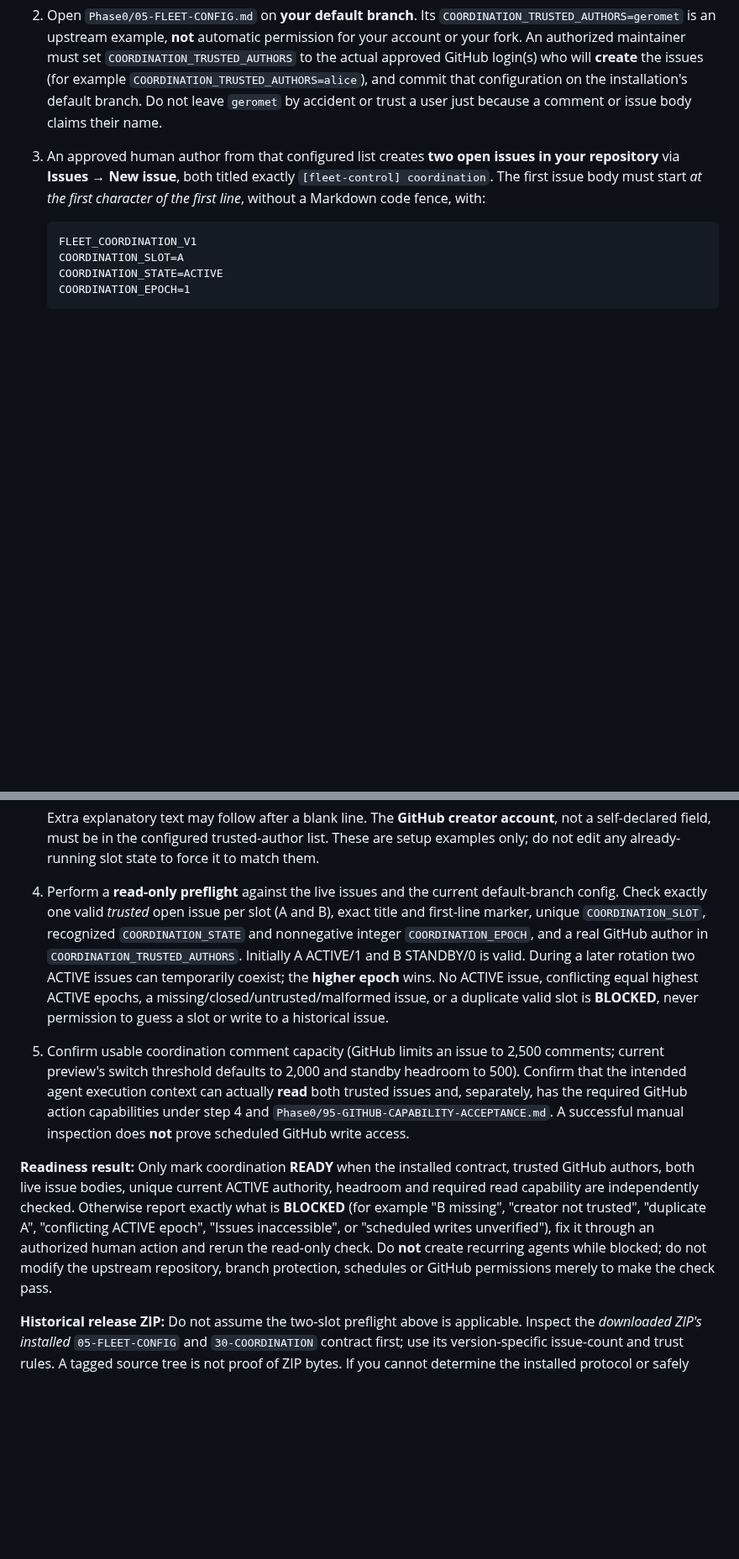
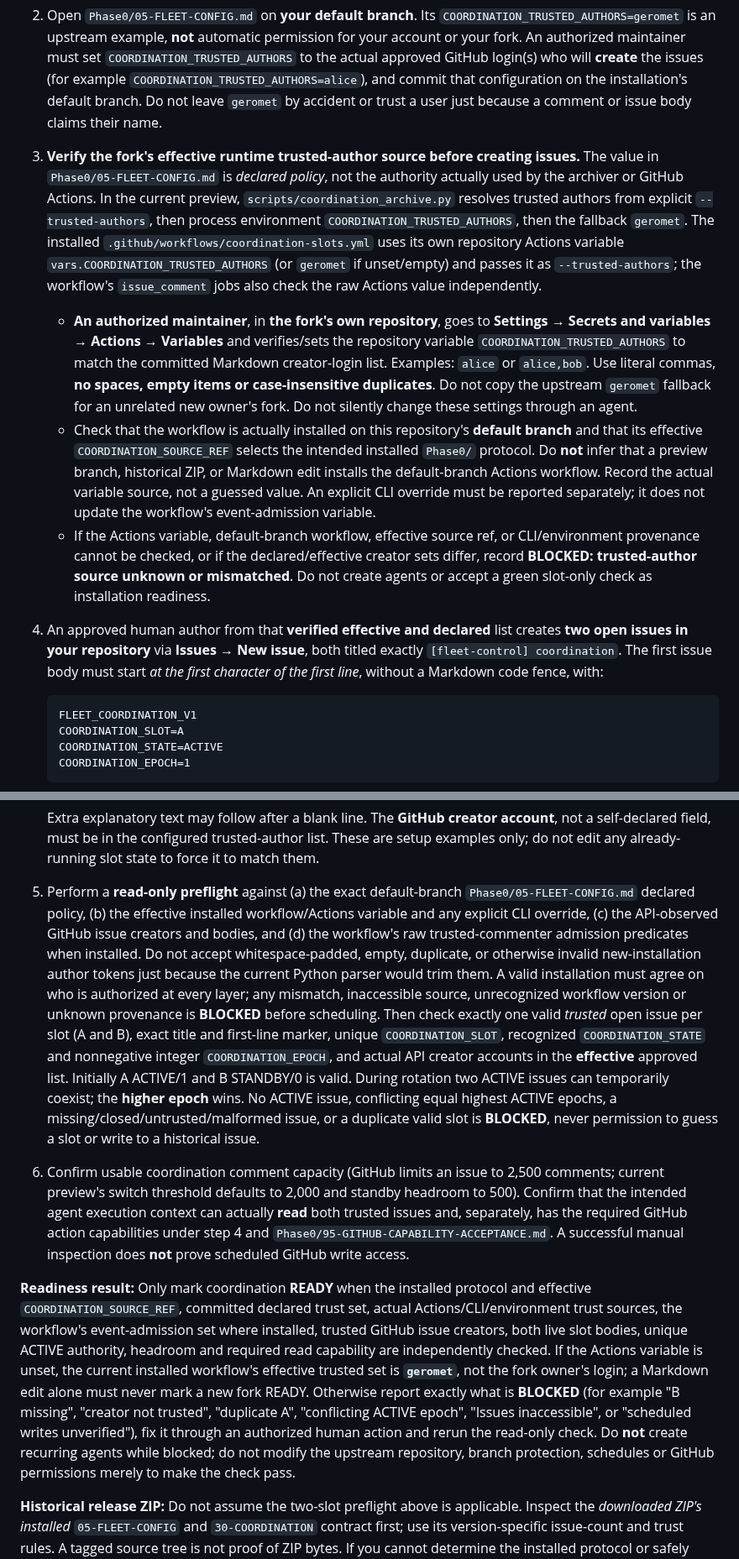
Before and after one commit to Distributed-Minds/Fleet-Control-Public, a Markdown page: GETTING-STARTED.md, 2 parts joined by grey strips. Shown at 84% size. GitHub-like rendering; blank space fills up the shorter version.

Commit message:
docs: verify effective trusted-author source before fleet bootstrap (#344)

````diff
--- a/GETTING-STARTED.md
+++ b/GETTING-STARTED.md
@@ -167,7 +167,13 @@ This means agents may prepare branches and PRs, but a human decides what enters
 
 1. In **your repository** confirm GitHub Issues is available. Search existing *open* issues for the exact title `[fleet-control] coordination` before making anything. If any matching issue is malformed, untrusted, or duplicated, **stop** for maintainer review rather than creating a replacement and hoping the fleet picks it.
 2. Open `Phase0/05-FLEET-CONFIG.md` on **your default branch**. Its `COORDINATION_TRUSTED_AUTHORS=geromet` is an upstream example, **not** automatic permission for your account or your fork. An authorized maintainer must set `COORDINATION_TRUSTED_AUTHORS` to the actual approved GitHub login(s) who will **create** the issues (for example `COORDINATION_TRUSTED_AUTHORS=alice`), and commit that configuration on the installation's default branch. Do not leave `geromet` by accident or trust a user just because a comment or issue body claims their name.
-3. An approved human author from that configured list creates **two open issues in your repository** via **Issues → New issue**, both titled exactly `[fleet-control] coordination`. The first issue body must start *at the first character of the first line*, without a Markdown code fence, with:
+3. **Verify the fork's effective runtime trusted-author source before creating issues.** The value in `Phase0/05-FLEET-CONFIG.md` is *declared policy*, not the authority actually used by the archiver or GitHub Actions. In the current preview, `scripts/coordination_archive.py` resolves trusted authors from explicit `--trusted-authors`, then process environment `COORDINATION_TRUSTED_AUTHORS`, then the fallback `geromet`. The installed `.github/workflows/coordination-slots.yml` uses its own repository Actions variable `vars.COORDINATION_TRUSTED_AUTHORS` (or `geromet` if unset/empty) and passes it as `--trusted-authors`; the workflow's `issue_comment` jobs also check the raw Actions value independently.
+
+   - **An authorized maintainer**, in **the fork's own repository**, goes to **Settings → Secrets and variables → Actions → Variables** and verifies/sets the repository variable `COORDINATION_TRUSTED_AUTHORS` to match the committed Markdown creator-login list. Examples: `alice` or `alice,bob`. Use literal commas, **no spaces, empty items or case-insensitive duplicates**. Do not copy the upstream `geromet` fallback for an unrelated new owner's fork. Do not silently change these settings through an agent.
+   - Check that the workflow is actually installed on this repository's **default branch** and that its effective `COORDINATION_SOURCE_REF` selects the intended installed `Phase0/` protocol. Do **not** infer that a preview branch, historical ZIP, or Markdown edit installs the default-branch Actions workflow. Record the actual variable source, not a guessed value. An explicit CLI override must be reported separately; it does not update the workflow's event-admission variable.
+   - If the Actions variable, default-branch workflow, effective source ref, or CLI/environment provenance cannot be checked, or if the declared/effective creator sets differ, record **BLOCKED: trusted-author source unknown or mismatched**. Do not create agents or accept a green slot-only check as installation readiness.
+
+4. An approved human author from that **verified effective and declared** list creates **two open issues in your repository** via **Issues → New issue**, both titled exactly `[fleet-control] coordination`. The first issue body must start *at the first character of the first line*, without a Markdown code fence, with:
 
    ```text
    FLEET_COORDINATION_V1
@@ -186,10 +192,10 @@ This means agents may prepare branches and PRs, but a human decides what enters
    ```
 
    Extra explanatory text may follow after a blank line. The **GitHub creator account**, not a self-declared field, must be in the configured trusted-author list. These are setup examples only; do not edit any already-running slot state to force it to match them.
-4. Perform a **read-only preflight** against the live issues and the current default-branch config. Check exactly one valid *trusted* open issue per slot (A and B), exact title and first-line marker, unique `COORDINATION_SLOT`, recognized `COORDINATION_STATE` and nonnegative integer `COORDINATION_EPOCH`, and a real GitHub author in `COORDINATION_TRUSTED_AUTHORS`. Initially A ACTIVE/1 and B STANDBY/0 is valid. During a later rotation two ACTIVE issues can temporarily coexist; the **higher epoch** wins. No ACTIVE issue, conflicting equal highest ACTIVE epochs, a missing/closed/untrusted/malformed issue, or a duplicate valid slot is **BLOCKED**, never permission to guess a slot or write to a historical issue.
-5. Confirm usable coordination comment capacity (GitHub limits an issue to 2,500 comments; current preview's switch threshold defaults to 2,000 and standby headroom to 500). Confirm that the intended agent execution context can actually **read** both trusted issues and, separately, has the required GitHub action capabilities under step 4 and `Phase0/95-GITHUB-CAPABILITY-ACCEPTANCE.md`. A successful manual inspection does **not** prove scheduled GitHub write access.
+5. Perform a **read-only preflight** against (a) the exact default-branch `Phase0/05-FLEET-CONFIG.md` declared policy, (b) the effective installed workflow/Actions variable and any explicit CLI override, (c) the API-observed GitHub issue creators and bodies, and (d) the workflow's raw trusted-commenter admission predicates when installed. Do not accept whitespace-padded, empty, duplicate, or otherwise invalid new-installation author tokens just because the current Python parser would trim them. A valid installation must agree on who is authorized at every layer; any mismatch, inaccessible source, unrecognized workflow version or unknown provenance is **BLOCKED** before scheduling. Then check exactly one valid *trusted* open issue per slot (A and B), exact title and first-line marker, unique `COORDINATION_SLOT`, recognized `COORDINATION_STATE` and nonnegative integer `COORDINATION_EPOCH`, and actual API creator accounts in the **effective** approved list. Initially A ACTIVE/1 and B STANDBY/0 is valid. During rotation two ACTIVE issues can temporarily coexist; the **higher epoch** wins. No ACTIVE issue, conflicting equal highest ACTIVE epochs, a missing/closed/untrusted/malformed issue, or a duplicate valid slot is **BLOCKED**, never permission to guess a slot or write to a historical issue.
+6. Confirm usable coordination comment capacity (GitHub limits an issue to 2,500 comments; current preview's switch threshold defaults to 2,000 and standby headroom to 500). Confirm that the intended agent execution context can actually **read** both trusted issues and, separately, has the required GitHub action capabilities under step 4 and `Phase0/95-GITHUB-CAPABILITY-ACCEPTANCE.md`. A successful manual inspection does **not** prove scheduled GitHub write access.
 
-**Readiness result:** Only mark coordination **READY** when the installed contract, trusted GitHub authors, both live issue bodies, unique current ACTIVE authority, headroom and required read capability are independently checked. Otherwise report exactly what is **BLOCKED** (for example "B missing", "creator not trusted", "duplicate A", "conflicting ACTIVE epoch", "Issues inaccessible", or "scheduled writes unverified"), fix it through an authorized human action and rerun the read-only check. Do **not** create recurring agents while blocked; do not modify the upstream repository, branch protection, schedules or GitHub permissions merely to make the check pass.
+**Readiness result:** Only mark coordination **READY** when the installed protocol and effective `COORDINATION_SOURCE_REF`, committed declared trust set, actual Actions/CLI/environment trust sources, the workflow's event-admission set where installed, trusted GitHub issue creators, both live slot bodies, unique ACTIVE authority, headroom and required read capability are independently checked. If the Actions variable is unset, the current installed workflow's effective trusted set is **`geromet`**, not the fork owner's login; a Markdown edit alone must never mark a new fork READY. Otherwise report exactly what is **BLOCKED** (for example "B missing", "creator not trusted", "duplicate A", "conflicting ACTIVE epoch", "Issues inaccessible", or "scheduled writes unverified"), fix it through an authorized human action and rerun the read-only check. Do **not** create recurring agents while blocked; do not modify the upstream repository, branch protection, schedules or GitHub permissions merely to make the check pass.
 
 **Historical release ZIP:** Do not assume the two-slot preflight above is applicable. Inspect the *downloaded ZIP's installed* `05-FLEET-CONFIG` and `30-COORDINATION` contract first; use its version-specific issue-count and trust rules. A tagged source tree is not proof of ZIP bytes. If you cannot determine the installed protocol or safely upgrade it, stop scheduling and request maintainer review.
 
````
